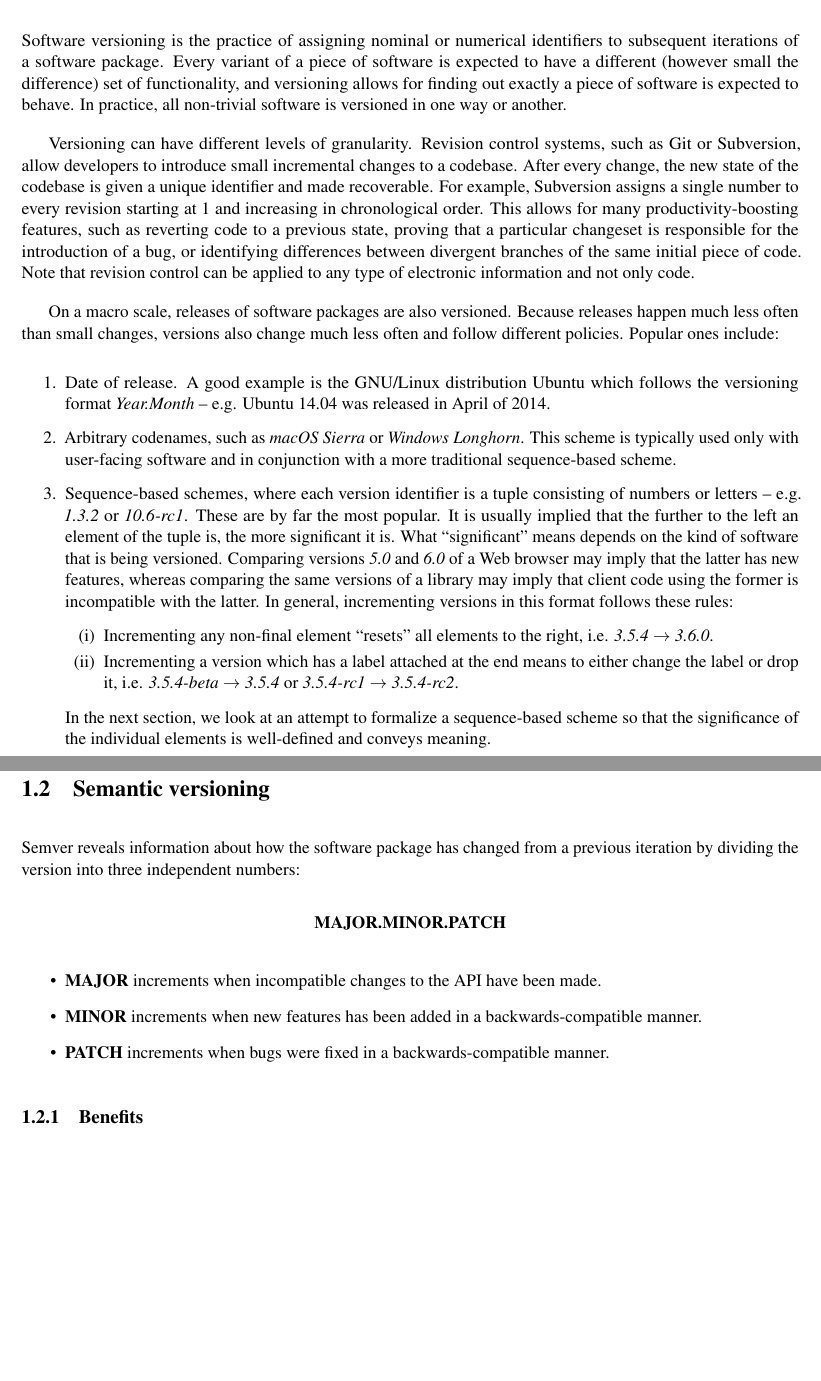
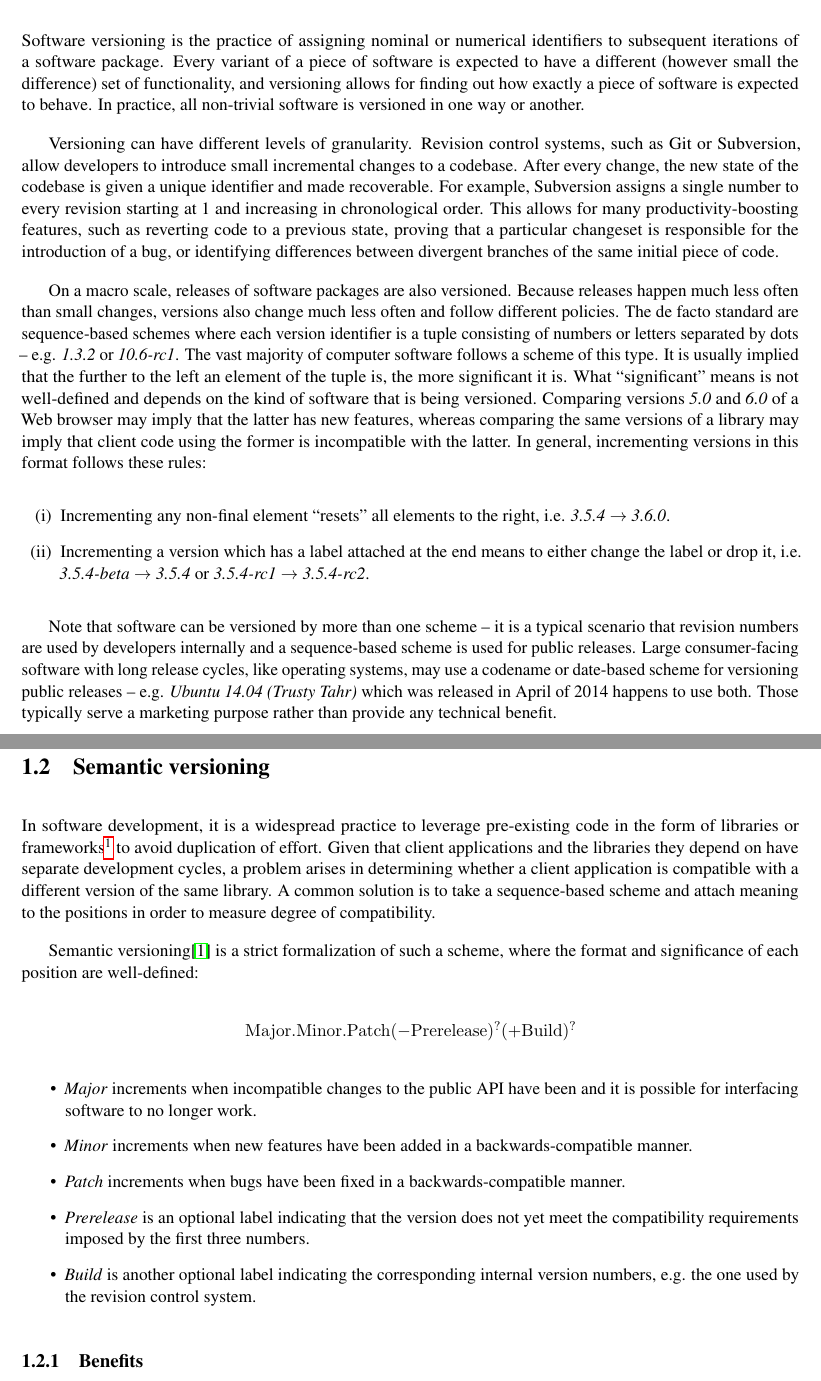
Before and after one commit to cshtarkov/autobump-dissertation, a LaTeX thesis (dissertation.tex): two parts of pages 6 and 7 of 22 before the commit and two parts of pages 6 and 7 of 23 after it, joined at a grey line, cut so that both start at the same text, the shorter picture padded with empty space. Compiled offline with pdfLaTeX.

Commit message:
Expand on semver

```diff
--- a/dissertation.tex
+++ b/dissertation.tex
@@ -55,7 +55,7 @@ Software versioning is the practice of assigning nominal or numerical
 identifiers to subsequent iterations of a software package. Every
 variant of a piece of software is expected to have a different
 (however small the difference) set of functionality, and versioning
-allows for finding out exactly a piece of software is expected to
+allows for finding out how exactly a piece of software is expected to
 behave. In practice, all non-trivial software is versioned in one way
 or another.
 
@@ -68,32 +68,23 @@ revision starting at 1 and increasing in chronological order. This
 allows for many productivity-boosting features, such as reverting code
 to a previous state, proving that a particular changeset is
 responsible for the introduction of a bug, or identifying differences
-between divergent branches of the same initial piece of code. Note
-that revision control can be applied to any type of electronic
-information and not only code.
+between divergent branches of the same initial piece of code.
 
 On a macro scale, releases of software packages are also versioned.
 Because releases happen much less often than small changes, versions
-also change much less often and follow different policies. Popular
-ones include:
-\begin{enumerate}
-\item Date of release. A good example is the GNU/Linux distribution
-Ubuntu which follows the versioning format \textit{Year.Month} -- e.g.
-Ubuntu 14.04 was released in April of 2014.
-\item Arbitrary codenames, such as \textit{macOS Sierra} or
-\textit{Windows Longhorn}. This scheme is typically used only with
-user-facing software and in conjunction with a more traditional
-sequence-based scheme.
-\item Sequence-based schemes, where each version identifier is a tuple
-consisting of numbers or letters -- e.g. \textit{1.3.2} or
-\textit{10.6-rc1}. These are by far the most popular. It is usually
-implied that the further to the left an element of the tuple is, the
-more significant it is. What ``significant'' means depends on the kind
-of software that is being versioned. Comparing versions \textit{5.0}
-and \textit{6.0} of a Web browser may imply that the latter has new
-features, whereas comparing the same versions of a library may imply
-that client code using the former is incompatible with the latter. In
-general, incrementing versions in this format follows these rules:
+also change much less often and follow different policies.
+The de facto standard are sequence-based schemes where each
+version identifier is a tuple consisting of numbers or letters
+separated by dots -- e.g. \textit{1.3.2} or \textit{10.6-rc1}. The
+vast majority of computer software follows a scheme of this type. It
+is usually implied that the further to the left an element of the
+tuple is, the more significant it is. What ``significant'' means is
+not well-defined and depends on the kind of software that is being
+versioned. Comparing versions \textit{5.0} and \textit{6.0} of a Web
+browser may imply that the latter has new features, whereas comparing
+the same versions of a library may imply that client code using the
+former is incompatible with the latter. In general, incrementing
+versions in this format follows these rules:
 \begin{enumerate}[(i)]
 \item Incrementing any non-final element ``resets'' all elements to
 the right, i.e. \textit{3.5.4} $\rightarrow$ \textit{3.6.0}.
@@ -101,27 +92,55 @@ the right, i.e. \textit{3.5.4} $\rightarrow$ \textit{3.6.0}.
 means to either change the label or drop it, i.e. \textit{3.5.4-beta}
 $\rightarrow$ \textit{3.5.4} or \textit{3.5.4-rc1} $\rightarrow
 $ \textit{3.5.4-rc2}.
-\end{enumerate} In the next section, we look at an attempt to
-formalize a sequence-based scheme so that the significance of the
-individual elements is well-defined and conveys meaning.
 \end{enumerate}
+
+Note that software can be versioned by more than one scheme -- it is a
+typical scenario that revision numbers are used by developers
+internally and a sequence-based scheme is used for public releases.
+Large consumer-facing software with long release cycles, like
+operating systems, may use a codename or date-based scheme for
+versioning public releases -- e.g. \textit{Ubuntu 14.04 (Trusty Tahr)}
+which was released in April of 2014 happens to use both. Those
+typically serve a marketing purpose rather than provide any technical
+benefit.
 
 \section{Semantic versioning}
 
-Semver reveals information about how the software package has changed
-from a previous iteration by dividing the version into three
-independent numbers:
+In software development, it is a widespread practice to leverage
+pre-existing code in the form of libraries or
+frameworks\footnote{Those are the most common use cases for one piece
+of software interfacing with another. The same argument also applies
+to philosophically similar use cases, like invoking command-line tools
+such as \textit{sed} or \textit{awk} from a script.} to avoid
+duplication of effort. Given that client applications and the
+libraries they depend on have separate development cycles, a problem
+arises in determining whether a client application is compatible with
+a different version of the same library. A common solution is to take
+a sequence-based scheme and attach meaning to the positions in order
+to measure degree of compatibility.
+
+Semantic versioning\cite{SemanticVersioning} is a strict formalization of such a
+scheme, where the format and significance of each position are
+well-defined:
+
 \begin{center}
-\textbf{MAJOR.MINOR.PATCH}
+$\mathrm{Major.Minor.Patch}(-\mathrm{Prerelease})^?(+\mathrm{Build})^?$
 \end{center}
 
 \begin{itemize}
-\item \textbf{MAJOR} increments when incompatible changes to the API
-have been made.
-\item \textbf{MINOR} increments when new features has been added in a
+\item \textit{Major} increments when incompatible changes to the
+public API have been and it is possible for interfacing software to no
+longer work.
+\item \textit{Minor} increments when new features have been added in a
 backwards-compatible manner.
-\item \textbf{PATCH} increments when bugs were fixed in a
+\item \textit{Patch} increments when bugs have been fixed in a
 backwards-compatible manner.
+\item \textit{Prerelease} is an optional label indicating that the
+version does not yet meet the compatibility requirements imposed by
+the first three numbers.
+\item \textit{Build} is another optional label indicating the
+corresponding internal version numbers, e.g. the one used by the
+revision control system.
 \end{itemize}
 
 \subsection{Benefits}
```
